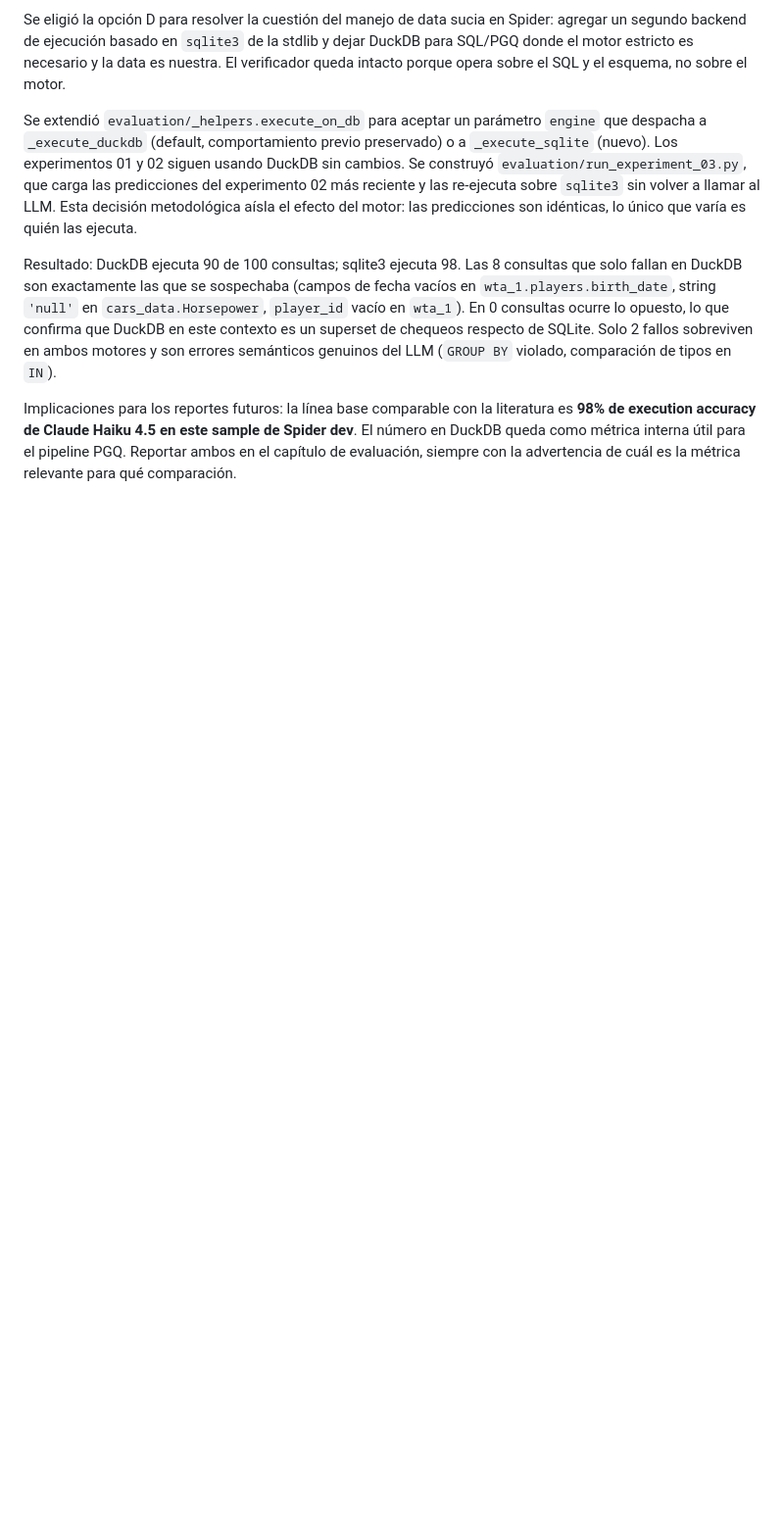
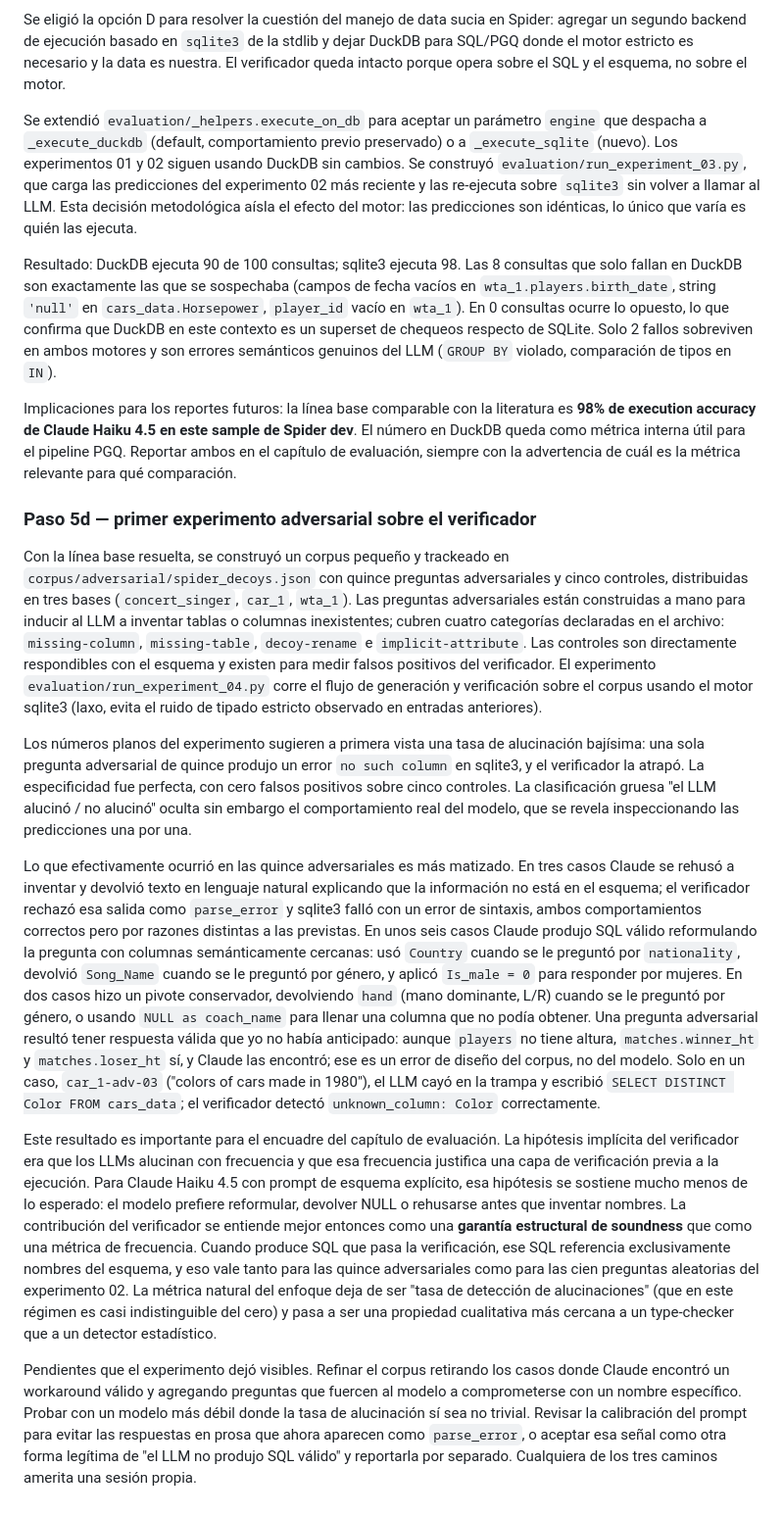
Before and after one commit to GuidoTapia/Tesis-Text-to-SQL, a Markdown page: Implementaciones/docs/lab_notebook.md, the part around the change. Shown at 98% size. GitHub-like rendering; blank space fills up the shorter version.

Commit message:
docs: análisis del experimento adversarial y reframe del rol del verificador
Se documentó en el lab notebook el resultado del experimento 04 sobre el corpus adversarial mínimo. La inspección caso por caso reveló que la métrica gruesa de alucinación subestima fuertemente lo que ocurre: Claude Haiku 4.5 con esquema explícito prefiere reformular usando columnas semánticamente cercanas, devolver NULL como placeholder o rehusarse en prosa antes que inventar nombres. La única alucinación genuina fue detectada por el verificador, los tres rehusamientos en prosa fueron rechazados como parse_error tanto por sqlglot como por sqlite3, los controles no produjeron falsos positivos y un caso adversarial resultó tener respuesta válida que el corpus no anticipó. Se argumenta que la contribución del verificador se entiende mejor como una garantía estructural de soundness sobre nombres del esquema que como una métrica de frecuencia, y se enumeran tres pendientes para iterar: refinar el corpus retirando casos con workaround, evaluar con un modelo más débil y decidir cómo reportar los rehusamientos en prosa.

```diff
--- a/Implementaciones/docs/lab_notebook.md
+++ b/Implementaciones/docs/lab_notebook.md
@@ -91,3 +91,15 @@ Se extendió `evaluation/_helpers.execute_on_db` para aceptar un parámetro `eng
 Resultado: DuckDB ejecuta 90 de 100 consultas; sqlite3 ejecuta 98. Las 8 consultas que solo fallan en DuckDB son exactamente las que se sospechaba (campos de fecha vacíos en `wta_1.players.birth_date`, string `'null'` en `cars_data.Horsepower`, `player_id` vacío en `wta_1`). En 0 consultas ocurre lo opuesto, lo que confirma que DuckDB en este contexto es un superset de chequeos respecto de SQLite. Solo 2 fallos sobreviven en ambos motores y son errores semánticos genuinos del LLM (`GROUP BY` violado, comparación de tipos en `IN`).
 
 Implicaciones para los reportes futuros: la línea base comparable con la literatura es **98% de execution accuracy de Claude Haiku 4.5 en este sample de Spider dev**. El número en DuckDB queda como métrica interna útil para el pipeline PGQ. Reportar ambos en el capítulo de evaluación, siempre con la advertencia de cuál es la métrica relevante para qué comparación.
+
+### Paso 5d — primer experimento adversarial sobre el verificador
+
+Con la línea base resuelta, se construyó un corpus pequeño y trackeado en `corpus/adversarial/spider_decoys.json` con quince preguntas adversariales y cinco controles, distribuidas en tres bases (`concert_singer`, `car_1`, `wta_1`). Las preguntas adversariales están construidas a mano para inducir al LLM a inventar tablas o columnas inexistentes; cubren cuatro categorías declaradas en el archivo: `missing-column`, `missing-table`, `decoy-rename` e `implicit-attribute`. Las controles son directamente respondibles con el esquema y existen para medir falsos positivos del verificador. El experimento `evaluation/run_experiment_04.py` corre el flujo de generación y verificación sobre el corpus usando el motor sqlite3 (laxo, evita el ruido de tipado estricto observado en entradas anteriores).
+
+Los números planos del experimento sugieren a primera vista una tasa de alucinación bajísima: una sola pregunta adversarial de quince produjo un error `no such column` en sqlite3, y el verificador la atrapó. La especificidad fue perfecta, con cero falsos positivos sobre cinco controles. La clasificación gruesa "el LLM alucinó / no alucinó" oculta sin embargo el comportamiento real del modelo, que se revela inspeccionando las predicciones una por una.
+
+Lo que efectivamente ocurrió en las quince adversariales es más matizado. En tres casos Claude se rehusó a inventar y devolvió texto en lenguaje natural explicando que la información no está en el esquema; el verificador rechazó esa salida como `parse_error` y sqlite3 falló con un error de sintaxis, ambos comportamientos correctos pero por razones distintas a las previstas. En unos seis casos Claude produjo SQL válido reformulando la pregunta con columnas semánticamente cercanas: usó `Country` cuando se le preguntó por `nationality`, devolvió `Song_Name` cuando se le preguntó por género, y aplicó `Is_male = 0` para responder por mujeres. En dos casos hizo un pivote conservador, devolviendo `hand` (mano dominante, L/R) cuando se le preguntó por género, o usando `NULL as coach_name` para llenar una columna que no podía obtener. Una pregunta adversarial resultó tener respuesta válida que yo no había anticipado: aunque `players` no tiene altura, `matches.winner_ht` y `matches.loser_ht` sí, y Claude las encontró; ese es un error de diseño del corpus, no del modelo. Solo en un caso, `car_1-adv-03` ("colors of cars made in 1980"), el LLM cayó en la trampa y escribió `SELECT DISTINCT Color FROM cars_data`; el verificador detectó `unknown_column: Color` correctamente.
+
+Este resultado es importante para el encuadre del capítulo de evaluación. La hipótesis implícita del verificador era que los LLMs alucinan con frecuencia y que esa frecuencia justifica una capa de verificación previa a la ejecución. Para Claude Haiku 4.5 con prompt de esquema explícito, esa hipótesis se sostiene mucho menos de lo esperado: el modelo prefiere reformular, devolver NULL o rehusarse antes que inventar nombres. La contribución del verificador se entiende mejor entonces como una **garantía estructural de soundness** que como una métrica de frecuencia. Cuando produce SQL que pasa la verificación, ese SQL referencia exclusivamente nombres del esquema, y eso vale tanto para las quince adversariales como para las cien preguntas aleatorias del experimento 02. La métrica natural del enfoque deja de ser "tasa de detección de alucinaciones" (que en este régimen es casi indistinguible del cero) y pasa a ser una propiedad cualitativa más cercana a un type-checker que a un detector estadístico.
+
+Pendientes que el experimento dejó visibles. Refinar el corpus retirando los casos donde Claude encontró un workaround válido y agregando preguntas que fuercen al modelo a comprometerse con un nombre específico. Probar con un modelo más débil donde la tasa de alucinación sí sea no trivial. Revisar la calibración del prompt para evitar las respuestas en prosa que ahora aparecen como `parse_error`, o aceptar esa señal como otra forma legítima de "el LLM no produjo SQL válido" y reportarla por separado. Cualquiera de los tres caminos amerita una sesión propia.
```
